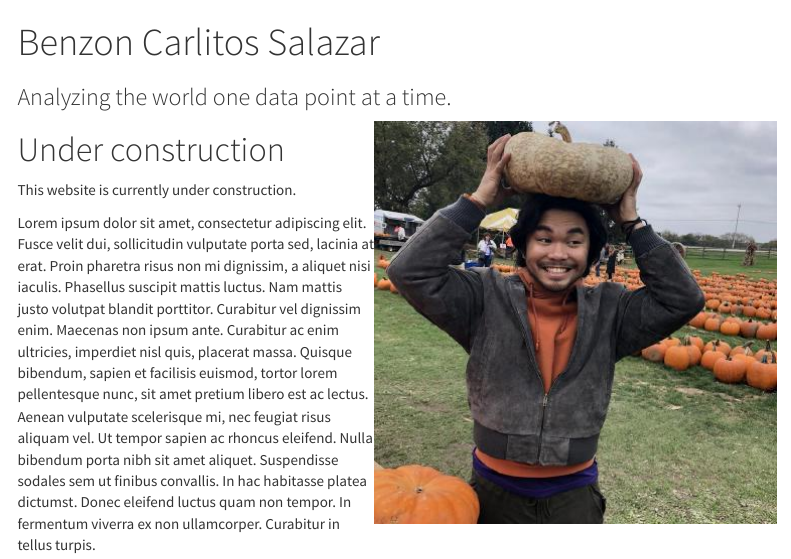
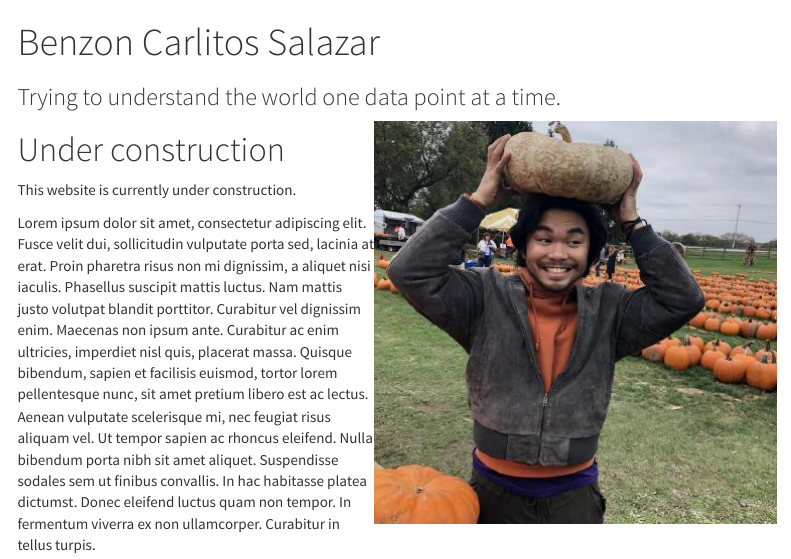
Before and after one commit to carrliitos/carrliitos.github.io, an R Markdown document (notebooks/main.Rmd): the page in a window 1100 px wide, from its top. Rendered offline with R 4.5, knitr and Pandoc, with nearby package versions; menus at the side of the page are left out.

Commit message:
updated subtitle

```diff
--- a/notebooks/main.Rmd
+++ b/notebooks/main.Rmd
@@ -1,6 +1,6 @@
 ---
 title: "Benzon Carlitos Salazar"
-subtitle: "Analyzing the world one data point at a time."
+subtitle: "Trying to understand the world one data point at a time."
 output:
   html_document:
     df_print: paged
```
Also changed, not shown: index.html.
